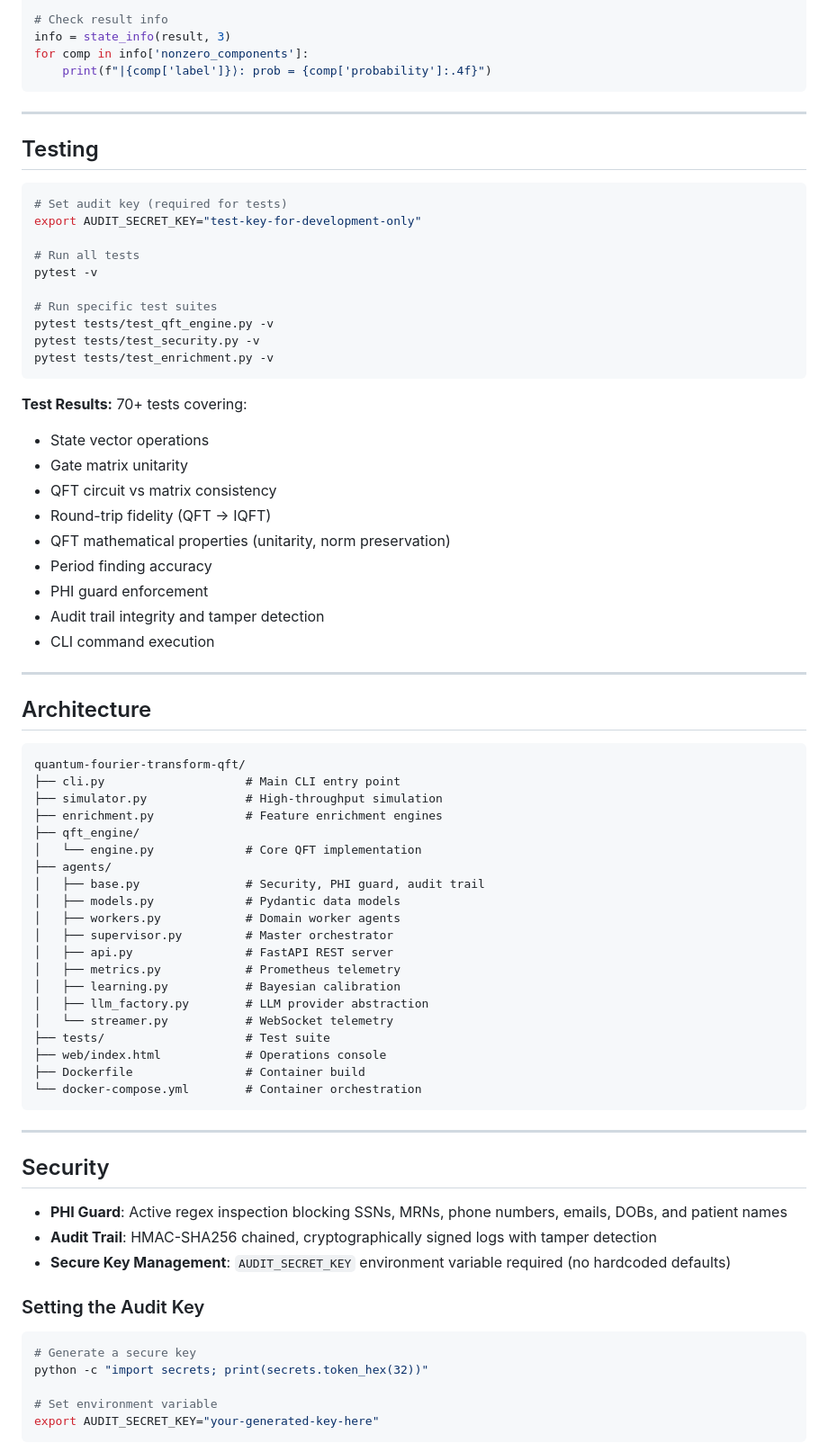
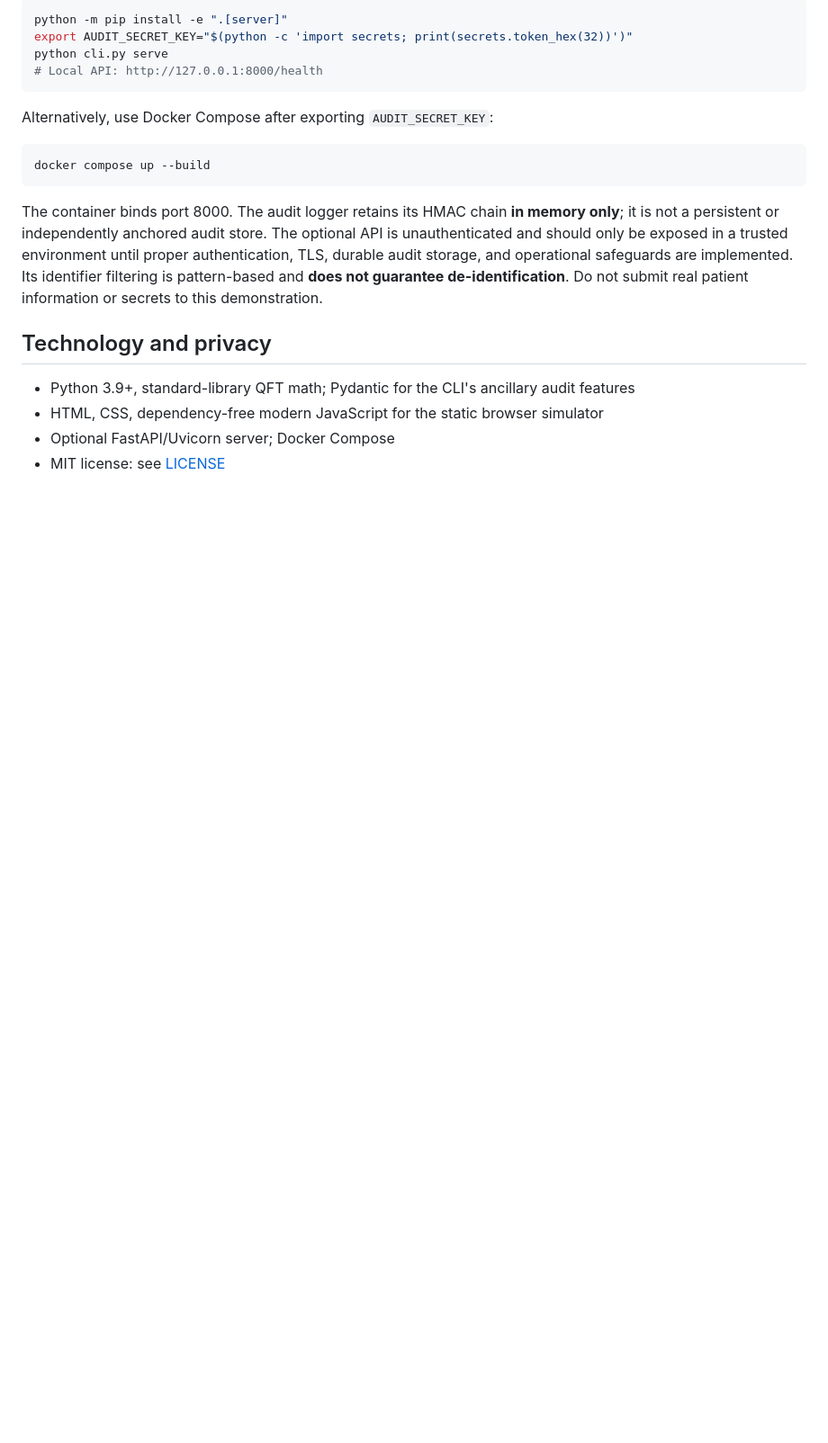
Before and after one commit to abusuraihsakhri/quantum-fourier-transform-qft, a Markdown page: README.md, the part around one of its changes. Shown at 90% size. GitHub-like rendering; blank space fills up the shorter version.

Commit message:
docs: document real QFT workflows, browser use, limits and security boundaries

````diff
--- a/README.md
+++ b/README.md
@@ -97,80 +68,23 @@ result = apply_qft(state, 3)
 
-# Check result info
-info = state_info(result, 3)
-for comp in info['nonzero_components']:
-    print(f"|{comp['label']}⟩: prob = {comp['probability']:.4f}")
+```bash
+python -m pip install -e ".[server]"
+export AUDIT_SECRET_KEY="$(python -c 'import secrets; print(secrets.token_hex(32))')"
+python cli.py serve
+# Local API: http://127.0.0.1:8000/health
 ```
 
----
-
-## Testing
+Alternatively, use Docker Compose after exporting `AUDIT_SECRET_KEY`:
 
 ```bash
-# Set audit key (required for tests)
-export AUDIT_SECRET_KEY="test-key-for-development-only"
-
-# Run all tests
-pytest -v
-
-# Run specific test suites
-pytest tests/test_qft_engine.py -v
-pytest tests/test_security.py -v
-pytest tests/test_enrichment.py -v
+docker compose up --build
 ```
 
-**Test Results:** 70+ tests covering:
-- State vector operations
-- Gate matrix unitarity
-- QFT circuit vs matrix consistency
-- Round-trip fidelity (QFT → IQFT)
-- QFT mathematical properties (unitarity, norm preservation)
-- Period finding accuracy
-- PHI guard enforcement
-- Audit trail integrity and tamper detection
-- CLI command execution
+The container binds port 8000. The audit logger retains its HMAC chain **in memory only**; it is not a persistent or independently anchored audit store. The optional API is unauthenticated and should only be exposed in a trusted environment until proper authentication, TLS, durable audit storage, and operational safeguards are implemented. Its identifier filtering is pattern-based and **does not guarantee de-identification**. Do not submit real patient information or secrets to this demonstration.
 
----
+## Technology and privacy
 
-## Architecture
+- Python 3.9+, standard-library QFT math; Pydantic for the CLI's ancillary audit features
+- HTML, CSS, dependency-free modern JavaScript for the static browser simulator
+- Optional FastAPI/Uvicorn server; Docker Compose
+- MIT license: see [LICENSE](LICENSE)
 
-```
-quantum-fourier-transform-qft/
-├── cli.py                    # Main CLI entry point
-├── simulator.py              # High-throughput simulation
-├── enrichment.py             # Feature enrichment engines
-├── qft_engine/
-│   └── engine.py             # Core QFT implementation
-├── agents/
-│   ├── base.py               # Security, PHI guard, audit trail
-│   ├── models.py             # Pydantic data models
-│   ├── workers.py            # Domain worker agents
-│   ├── supervisor.py         # Master orchestrator
-│   ├── api.py                # FastAPI REST server
-│   ├── metrics.py            # Prometheus telemetry
-│   ├── learning.py           # Bayesian calibration
-│   ├── llm_factory.py        # LLM provider abstraction
-│   └── streamer.py           # WebSocket telemetry
-├── tests/                    # Test suite
-├── web/index.html            # Operations console
-├── Dockerfile                # Container build
-└── docker-compose.yml        # Container orchestration
-```
-
----
-
-## Security
-
-- **PHI Guard**: Active regex inspection blocking SSNs, MRNs, phone numbers, emails, DOBs, and patient names
-- **Audit Trail**: HMAC-SHA256 chained, cryptographically signed logs with tamper detection
-- **Secure Key Management**: `AUDIT_SECRET_KEY` environment variable required (no hardcoded defaults)
-
-### Setting the Audit Key
-
-```bash
-# Generate a secure key
-python -c "import secrets; print(secrets.token_hex(32))"
-
-# Set environment variable
-export AUDIT_SECRET_KEY="your-generated-key-here"
-```
-
````
Also changed, not shown: other parts of README.md (+44 -92 lines).
